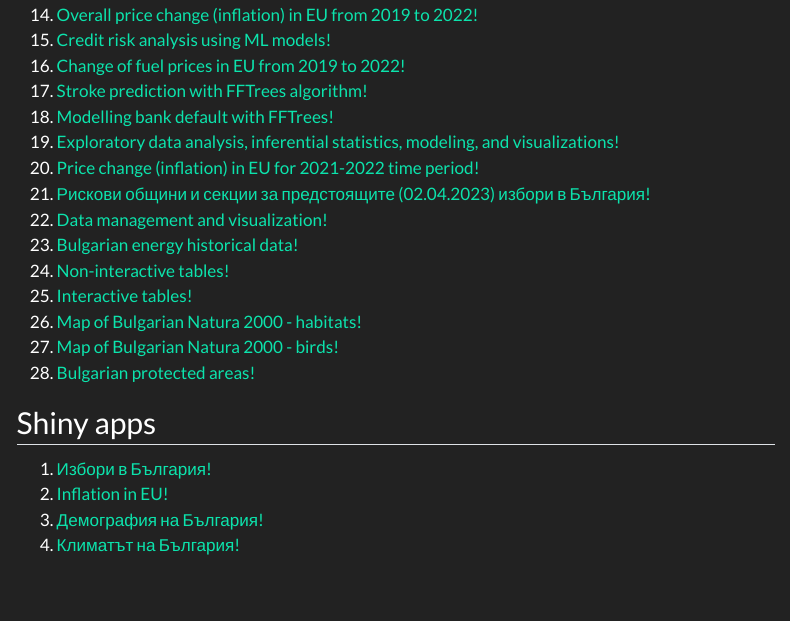
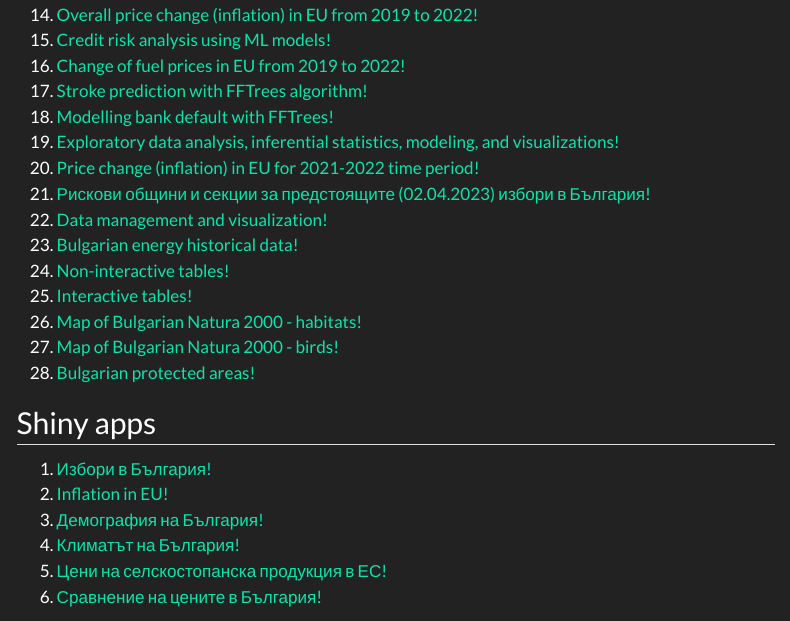
Before and after one commit to NickyDy/NickyDy.github.io, a Quarto document (projects.qmd): the page in a window 1100 px wide, from 820 px down. Rendered offline with R 4.5, knitr and Pandoc in place of Quarto, with nearby package versions; menus at the side of the page are left out.

Commit message:
new commit

```diff
--- a/projects.qmd
+++ b/projects.qmd
@@ -49,3 +49,5 @@
 2.  [Inflation in EU!](https://nickydy.shinyapps.io/inflation/)
 3.  [Демография на България!](https://nickydy.shinyapps.io/demography/)
 4.  [Климатът на България!](https://nickydy.shinyapps.io/climate/)
+5.  [Цени на селскостопанска продукция в ЕС!](https://ndapps.shinyapps.io/agri/)
+6.  [Сравнение на цените в България!](https://ndapps.shinyapps.io/bgprices/)
```
Also changed, not shown: docs/search.json, 2 other files.
